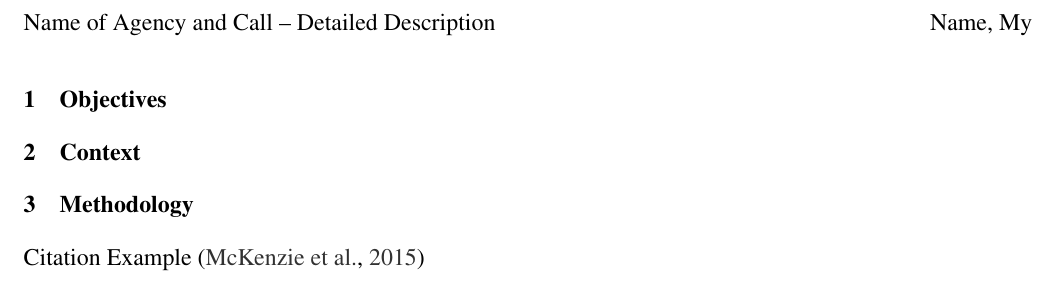
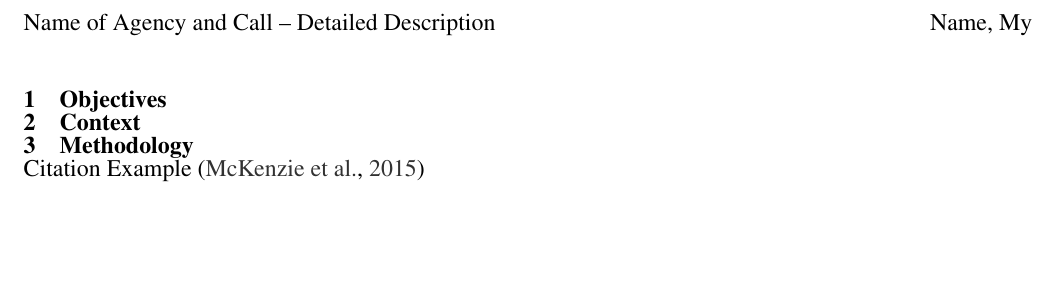
Before and after one commit to ptal-io/Canada_Tri-Council_LaTeX_Template, a LaTeX document (Sample_Template.tex): part of page 2 of 3, cut so that both start at the same text, the shorter picture padded with empty space. Compiled offline with pdfLaTeX.

Commit message:
updated header spacing

```diff
--- a/Sample_Template.tex
+++ b/Sample_Template.tex
@@ -27,9 +27,13 @@
 \usepackage{times} %make sure that the times new roman is used
 \usepackage{titlesec}
 
-% Set Section header sizes to normal font size
+% Set Section header sizes, styles, and spacing above and below.
+\titlespacing{\section}{0pt}{\parskip}{-3pt}
+\titlespacing{\subsection}{0pt}{\parskip}{-4pt}
+\titlespacing{\subsubsection}{0pt}{\parskip}{-4pt}
 \titleformat*{\section}{\normalsize\bfseries}
 \titleformat*{\subsection}{\normalsize\bfseries}
+\titleformat*{\subsubsection}{\normalsize\em}
 
 %\makeatletter
 \fancyhf{}
```
